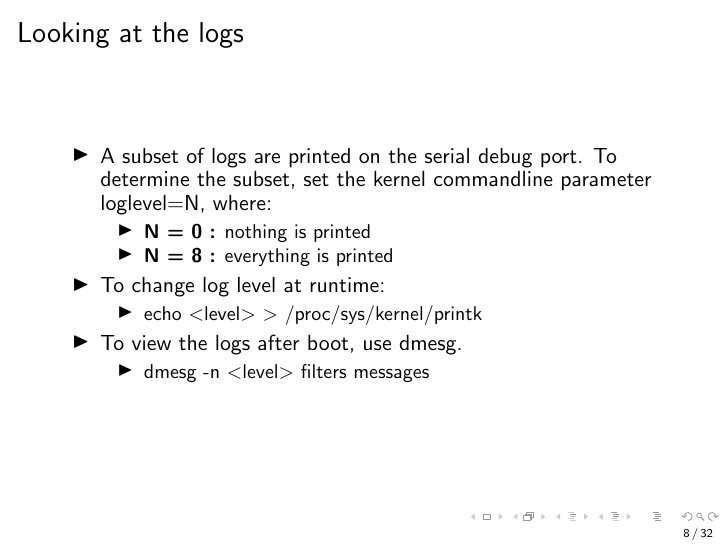
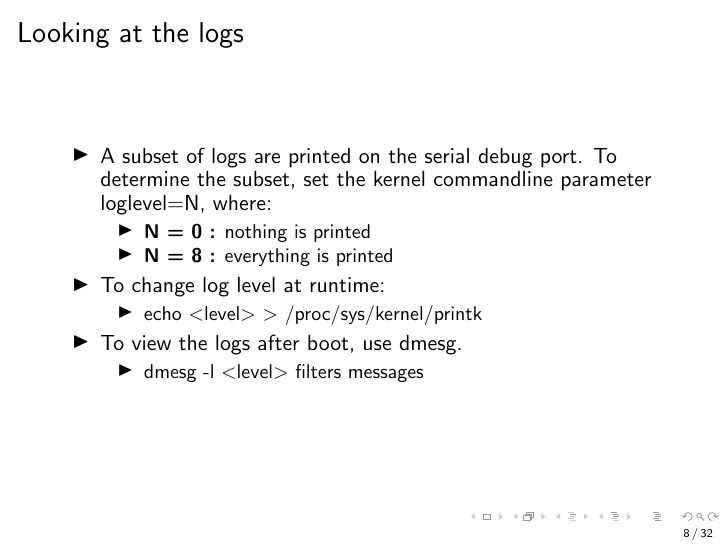
Before and after one commit to yhr/kernelteaching, LaTeX slides (slideware/debug/debug.tex): page 8 of 32. Compiled offline with pdfLaTeX.

Commit message:
slideware: debug: fixup
Signed-off-by: Hans Holmberg <hans@pixelmunchies.com>

```diff
--- a/slideware/debug/debug.tex
+++ b/slideware/debug/debug.tex
@@ -136,7 +136,7 @@ ssize_t show_attr(struct device *dev,
 	\end{itemize}
 	\item To view the logs after boot, use dmesg.
 	\begin{itemize}
-		\item dmesg -n \textless level\textgreater \space filters messages
+		\item dmesg -l \textless level\textgreater \space filters messages
 	\end{itemize}
 \end{itemize}
 
```
